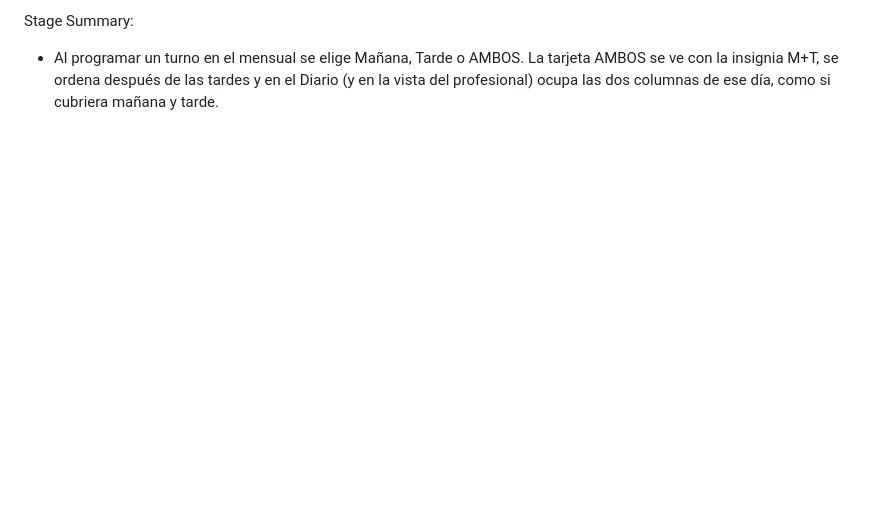
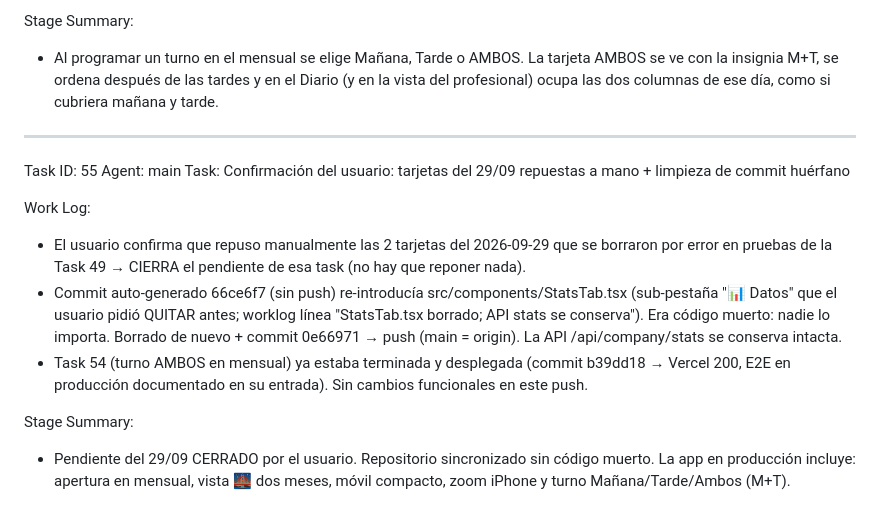
Before and after one commit to tpinilla81-sudo/mural-saas, a Markdown page: worklog.md, the part around the change. Rendered like a GitHub page; blank space fills up the shorter version.

Commit message:
548df21c-7913-49c9-8a9c-5465ea4c6c8f

```diff
--- a/worklog.md
+++ b/worklog.md
@@ -1695,3 +1695,16 @@ Work Log:
 
 Stage Summary:
 - Al programar un turno en el mensual se elige Mañana, Tarde o AMBOS. La tarjeta AMBOS se ve con la insignia M+T, se ordena después de las tardes y en el Diario (y en la vista del profesional) ocupa las dos columnas de ese día, como si cubriera mañana y tarde.
+
+---
+Task ID: 55
+Agent: main
+Task: Confirmación del usuario: tarjetas del 29/09 repuestas a mano + limpieza de commit huérfano
+
+Work Log:
+- El usuario confirma que repuso manualmente las 2 tarjetas del 2026-09-29 que se borraron por error en pruebas de la Task 49 → CIERRA el pendiente de esa task (no hay que reponer nada).
+- Commit auto-generado 66ce6f7 (sin push) re-introducía src/components/StatsTab.tsx (sub-pestaña "📊 Datos" que el usuario pidió QUITAR antes; worklog línea "StatsTab.tsx borrado; API stats se conserva"). Era código muerto: nadie lo importa. Borrado de nuevo + commit 0e66971 → push (main = origin). La API /api/company/stats se conserva intacta.
+- Task 54 (turno AMBOS en mensual) ya estaba terminada y desplegada (commit b39dd18 → Vercel 200, E2E en producción documentado en su entrada). Sin cambios funcionales en este push.
+
+Stage Summary:
+- Pendiente del 29/09 CERRADO por el usuario. Repositorio sincronizado sin código muerto. La app en producción incluye: apertura en mensual, vista 🌉 dos meses, móvil compacto, zoom iPhone y turno Mañana/Tarde/Ambos (M+T).
```
